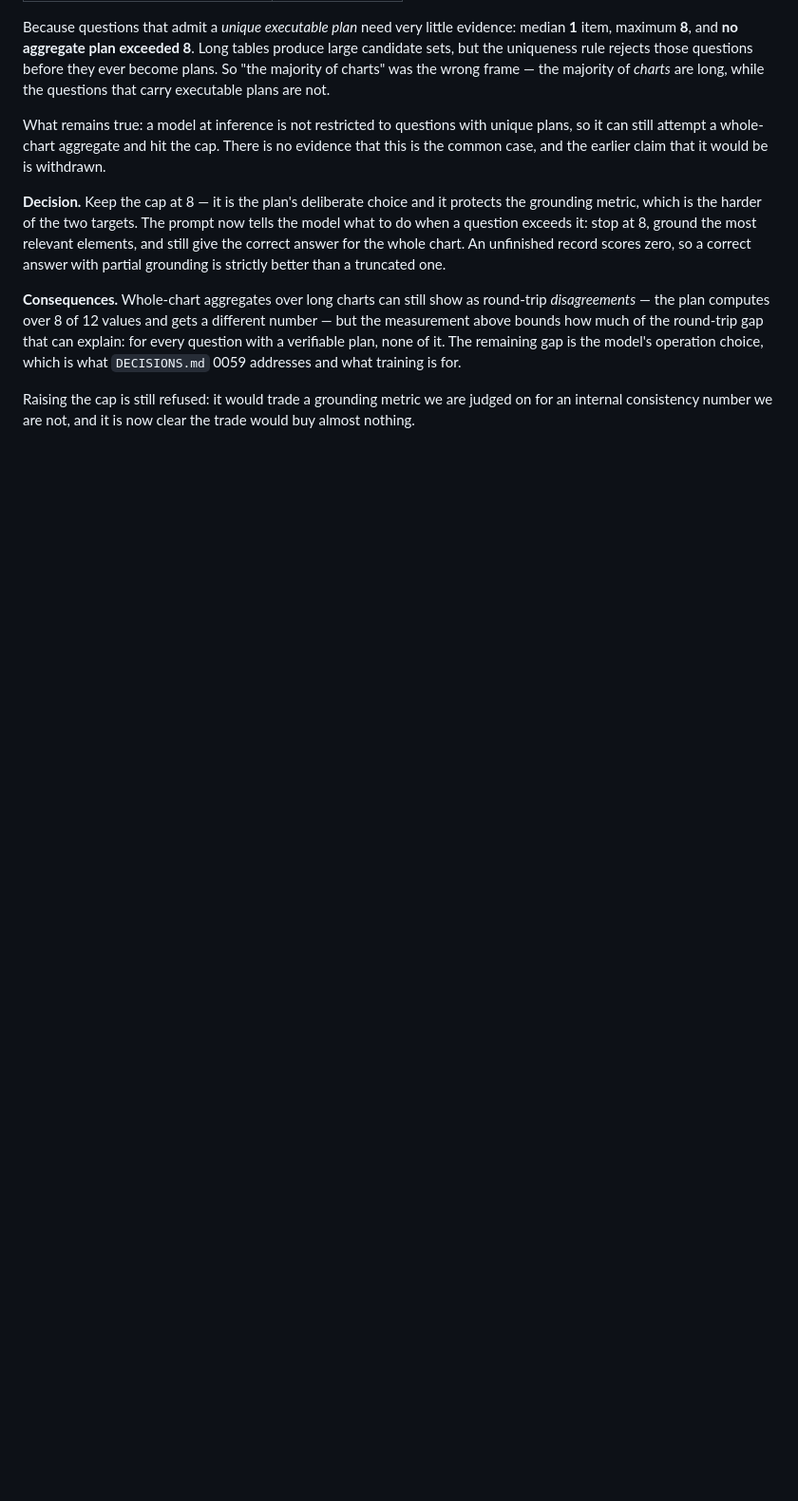
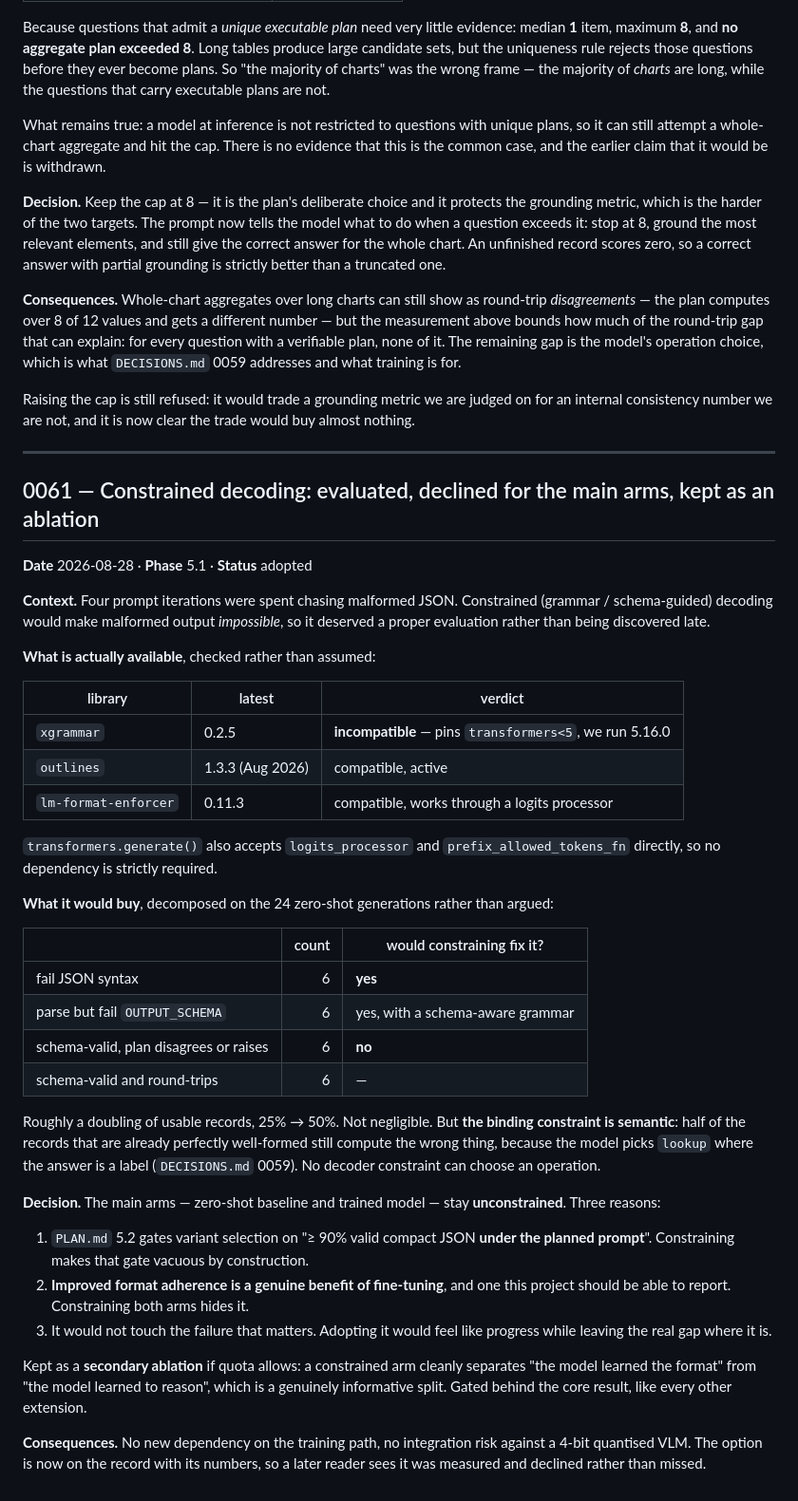
Before and after one commit to Ahmed-Elghazaly/chartqa-dual-target, a Markdown page: DECISIONS.md, the part around the change. Shown at 95% size. Rendered like a GitHub page; blank space fills up the shorter version.

Commit message:
Evaluate constrained decoding properly, and add a design pass before coding
Ahmed's objection is correct: too many defects were discovered by RUNNING when
they were knowable beforehand. The prompt took four GPU iterations and each one
found something already established — PLAN.md itself said "compact JSON" and my
first version was pretty-printed.

The diagnosis is not carelessness, it is iterating where front-loading was
possible. WORKING_AGREEMENT now carries a design pass to run before any
component that costs a run to test: re-read what the project already decided,
research the established practice from primary sources, enumerate failure modes
on paper with the cheapest measurement that would reveal each, measure the
direct thing rather than a proxy, then write.

Applied it immediately to the thing I had been iterating on. Constrained
decoding would make malformed JSON impossible and should have been evaluated
before iteration one:

  xgrammar          incompatible — pins transformers<5, we run 5.16
  outlines 1.3.3    compatible, active
  lm-format-enforcer 0.11.3  compatible via a logits processor
  transformers.generate() already takes logits_processor directly

Decomposing the 24 zero-shot generations: 6 fail JSON syntax and 6 fail the
schema — constraining fixes all twelve, roughly doubling usable records from 25%
to 50%. But of the 12 that are already well-formed, 6 still compute the WRONG
THING. The binding constraint is semantic, and no decoder constraint picks an
operation.

Declined for the main arms, with reasons: PLAN 5.2 gates on valid JSON under the
planned prompt, so constraining makes that gate vacuous; improved format
adherence is a genuine benefit of fine-tuning that this project should be able
to report; and adopting it would feel like progress while leaving the real gap
untouched. Kept as a secondary ablation, which cleanly separates "learned the
format" from "learned to reason".

DECISIONS.md 0061.

```diff
--- a/DECISIONS.md
+++ b/DECISIONS.md
@@ -2845,3 +2845,56 @@ choice, which is what `DECISIONS.md` 0059 addresses and what training is for.
 Raising the cap is still refused: it would trade a grounding metric we are judged on for
 an internal consistency number we are not, and it is now clear the trade would buy almost
 nothing.
+
+---
+
+## 0061 — Constrained decoding: evaluated, declined for the main arms, kept as an ablation
+
+**Date** 2026-08-28 · **Phase** 5.1 · **Status** adopted
+
+**Context.** Four prompt iterations were spent chasing malformed JSON. Constrained (grammar
+/ schema-guided) decoding would make malformed output *impossible*, so it deserved a
+proper evaluation rather than being discovered late.
+
+**What is actually available**, checked rather than assumed:
+
+| library | latest | verdict |
+|---|---|---|
+| `xgrammar` | 0.2.5 | **incompatible** — pins `transformers<5`, we run 5.16.0 |
+| `outlines` | 1.3.3 (Aug 2026) | compatible, active |
+| `lm-format-enforcer` | 0.11.3 | compatible, works through a logits processor |
+
+`transformers.generate()` also accepts `logits_processor` and `prefix_allowed_tokens_fn`
+directly, so no dependency is strictly required.
+
+**What it would buy**, decomposed on the 24 zero-shot generations rather than argued:
+
+| | count | would constraining fix it? |
+|---|---:|---|
+| fail JSON syntax | 6 | **yes** |
+| parse but fail `OUTPUT_SCHEMA` | 6 | yes, with a schema-aware grammar |
+| schema-valid, plan disagrees or raises | 6 | **no** |
+| schema-valid and round-trips | 6 | — |
+
+Roughly a doubling of usable records, 25% → 50%. Not negligible. But **the binding
+constraint is semantic**: half of the records that are already perfectly well-formed still
+compute the wrong thing, because the model picks `lookup` where the answer is a label
+(`DECISIONS.md` 0059). No decoder constraint can choose an operation.
+
+**Decision.** The main arms — zero-shot baseline and trained model — stay **unconstrained**.
+Three reasons:
+
+1. `PLAN.md` 5.2 gates variant selection on "≥ 90% valid compact JSON **under the planned
+   prompt**". Constraining makes that gate vacuous by construction.
+2. **Improved format adherence is a genuine benefit of fine-tuning**, and one this project
+   should be able to report. Constraining both arms hides it.
+3. It would not touch the failure that matters. Adopting it would feel like progress while
+   leaving the real gap where it is.
+
+Kept as a **secondary ablation** if quota allows: a constrained arm cleanly separates
+"the model learned the format" from "the model learned to reason", which is a genuinely
+informative split. Gated behind the core result, like every other extension.
+
+**Consequences.** No new dependency on the training path, no integration risk against a
+4-bit quantised VLM. The option is now on the record with its numbers, so a later reader
+sees it was measured and declined rather than missed.
```
Also changed, not shown: WORKING_AGREEMENT.md (+29 -0 lines).
